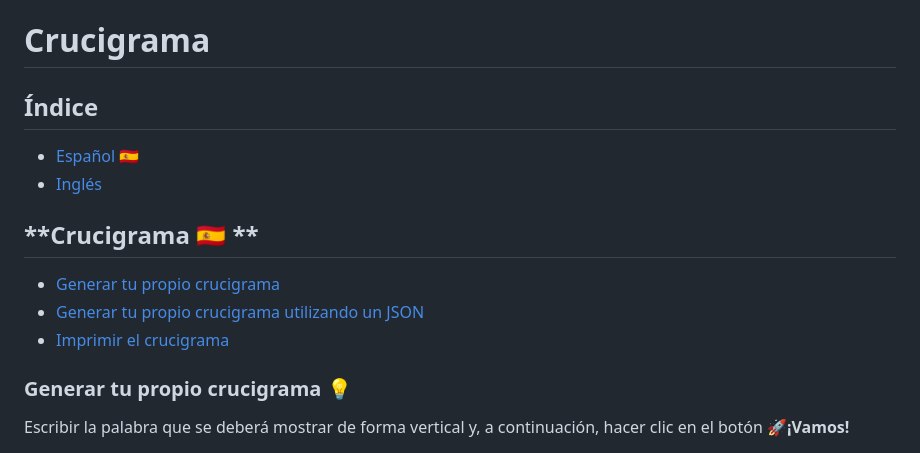
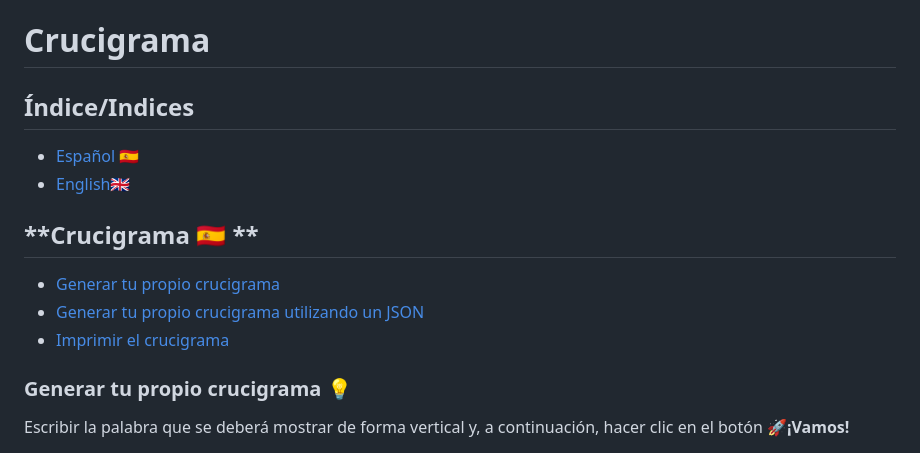
Before and after one commit to trapklew/crucigrama, a Markdown page: README.md, the part around one of its changes. Rendered like a GitHub page.

```diff
--- a/README.md
+++ b/README.md
@@ -1,7 +1,7 @@
 # Crucigrama
 
-## **Índice**
-- [Español 🇪🇸](#crucigrama-🇪🇸)
-- [Inglés](#-Crossword)
+## **Índice/Indices**
+- [Español 🇪🇸](#crucigrama--)
+- [English🇬🇧](#crossword)
 
 ## **Crucigrama 🇪🇸 **
```
Also changed, not shown: other parts of README.md (+2 -2 lines).
